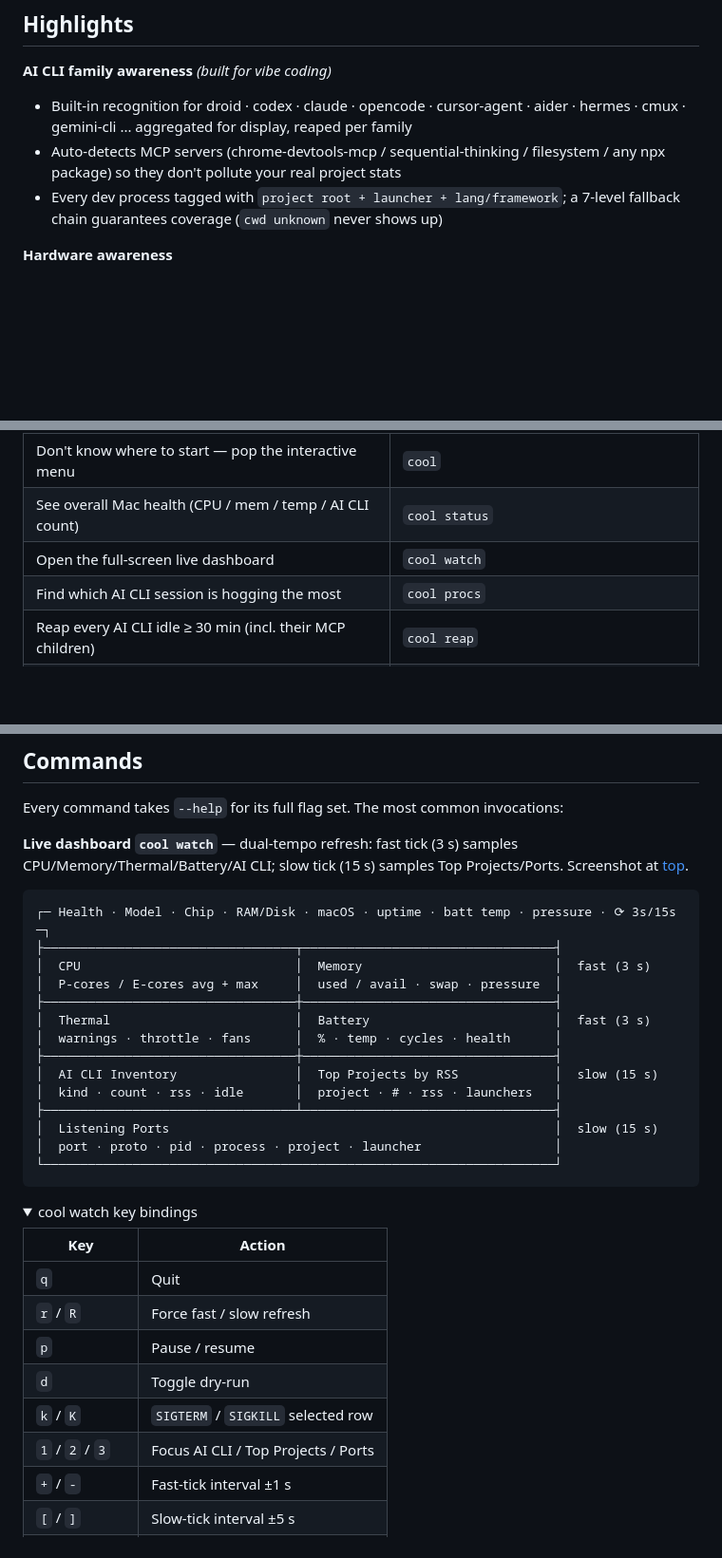
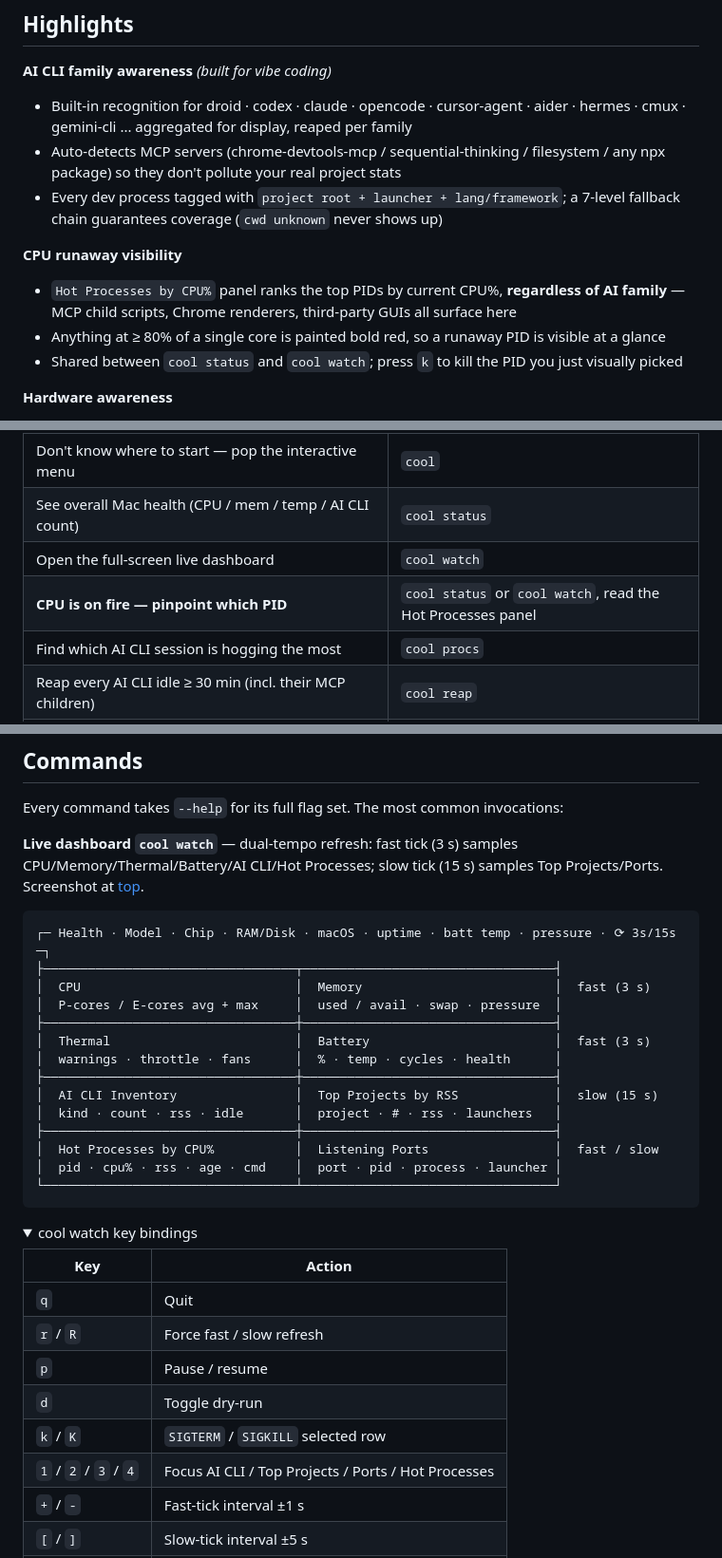
Before and after one commit to coldxiangyu163/cooldown-my-mac, a Markdown page: README.en.md, 3 parts joined by grey strips. Shown at 95% size. Drawn GitHub-style; folded sections open; blank space fills up the shorter version.

````diff
--- a/README.en.md
+++ b/README.en.md
@@ -41,6 +41,11 @@ It does **not replace** [Mole](https://github.com/tw93/Mole) (disk cleanup) / [m
 - Built-in recognition for droid · codex · claude · opencode · cursor-agent · aider · hermes · cmux · gemini-cli ... aggregated for display, reaped per family
 - Auto-detects MCP servers (chrome-devtools-mcp / sequential-thinking / filesystem / any npx package) so they don't pollute your real project stats
 - Every dev process tagged with `project root + launcher + lang/framework`; a 7-level fallback chain guarantees coverage (`cwd unknown` never shows up)
+
+**CPU runaway visibility**
+- `Hot Processes by CPU%` panel ranks the top PIDs by current CPU%, **regardless of AI family** — MCP child scripts, Chrome renderers, third-party GUIs all surface here
+- Anything at ≥ 80% of a single core is painted bold red, so a runaway PID is visible at a glance
+- Shared between `cool status` and `cool watch`; press `k` to kill the PID you just visually picked
 
 **Hardware awareness**
 - Battery: `ioreg` for cell temp / cycles / health
@@ -108,6 +113,7 @@ By use case:
 | Don't know where to start — pop the interactive menu | `cool` |
 | See overall Mac health (CPU / mem / temp / AI CLI count) | `cool status` |
 | Open the full-screen live dashboard | `cool watch` |
+| **CPU is on fire — pinpoint which PID** | `cool status` or `cool watch`, read the Hot Processes panel |
 | Find which AI CLI session is hogging the most | `cool procs` |
 | Reap every AI CLI idle ≥ 30 min (incl. their MCP children) | `cool reap` |
 | See which project each dev proc belongs to — and which AI spawned it | `cool dev` |
@@ -120,7 +126,7 @@ By use case:
 
 Every command takes `--help` for its full flag set. The most common invocations:
 
-**Live dashboard `cool watch`** — dual-tempo refresh: fast tick (3 s) samples CPU/Memory/Thermal/Battery/AI CLI; slow tick (15 s) samples Top Projects/Ports. Screenshot at [top](#cooldown-my-mac).
+**Live dashboard `cool watch`** — dual-tempo refresh: fast tick (3 s) samples CPU/Memory/Thermal/Battery/AI CLI/Hot Processes; slow tick (15 s) samples Top Projects/Ports. Screenshot at [top](#cooldown-my-mac).
 
 ```text
 ┌─ Health · Model · Chip · RAM/Disk · macOS · uptime · batt temp · pressure · ⟳ 3s/15s ─┐
@@ -133,10 +139,10 @@ Every command takes `--help` for its full flag set. The most common invocations:
 ├──────────────────────────────────┼──────────────────────────────────┤
 │  AI CLI Inventory                │  Top Projects by RSS             │  slow (15 s)
 │  kind · count · rss · idle       │  project · # · rss · launchers   │
-├──────────────────────────────────┴──────────────────────────────────┤
-│  Listening Ports                                                    │  slow (15 s)
-│  port · proto · pid · process · project · launcher                  │
-└─────────────────────────────────────────────────────────────────────┘
+├──────────────────────────────────┼──────────────────────────────────┤
+│  Hot Processes by CPU%           │  Listening Ports                 │  fast / slow
+│  pid · cpu% · rss · age · cmd    │  port · pid · process · launcher │
+└──────────────────────────────────┴──────────────────────────────────┘
 ```
 
 <details>
@@ -149,7 +155,7 @@ Every command takes `--help` for its full flag set. The most common invocations:
 | `p` | Pause / resume |
 | `d` | Toggle dry-run |
 | `k` / `K` | `SIGTERM` / `SIGKILL` selected row |
-| `1` / `2` / `3` | Focus AI CLI / Top Projects / Ports |
+| `1` / `2` / `3` / `4` | Focus AI CLI / Top Projects / Ports / Hot Processes |
 | `+` / `-` | Fast-tick interval ±1 s |
 | `[` / `]` | Slow-tick interval ±5 s |
 | `Tab` / arrows | Navigate within a table |
````
Also changed, not shown: README.md (+12 -6 lines).
